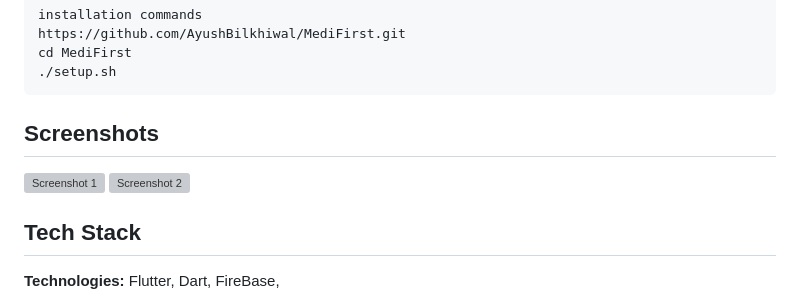
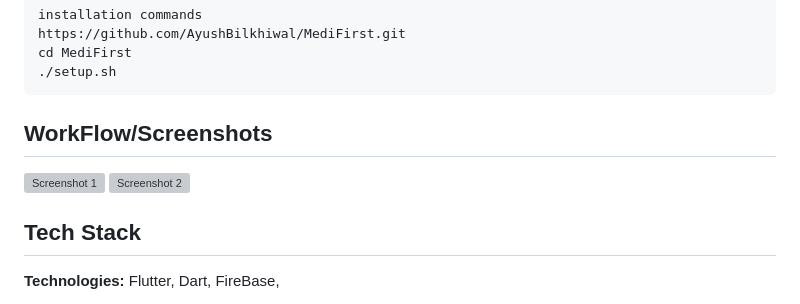
Before and after one commit to AyushBilkhiwal/MediFirst, a Markdown page: README.md, the part around one of its changes. Drawn GitHub-style; grey boxes are pictures that could not be loaded.

````diff
--- a/README.md
+++ b/README.md
@@ -72,5 +72,5 @@ cd MediFirst
 ```
 
 
-## Screenshots
+## WorkFlow/Screenshots
 
````
Also changed, not shown: other parts of README.md (+1 -1 lines).
